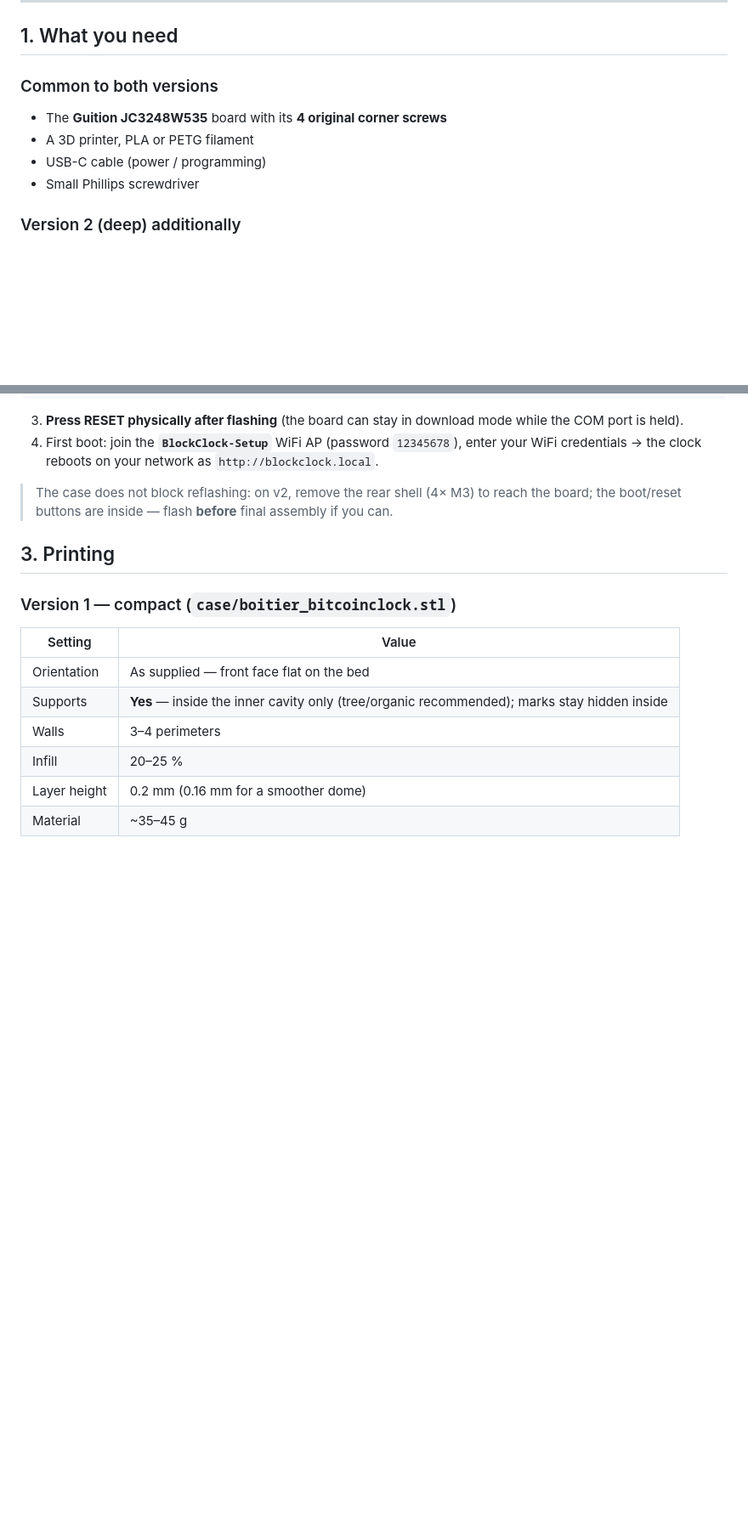
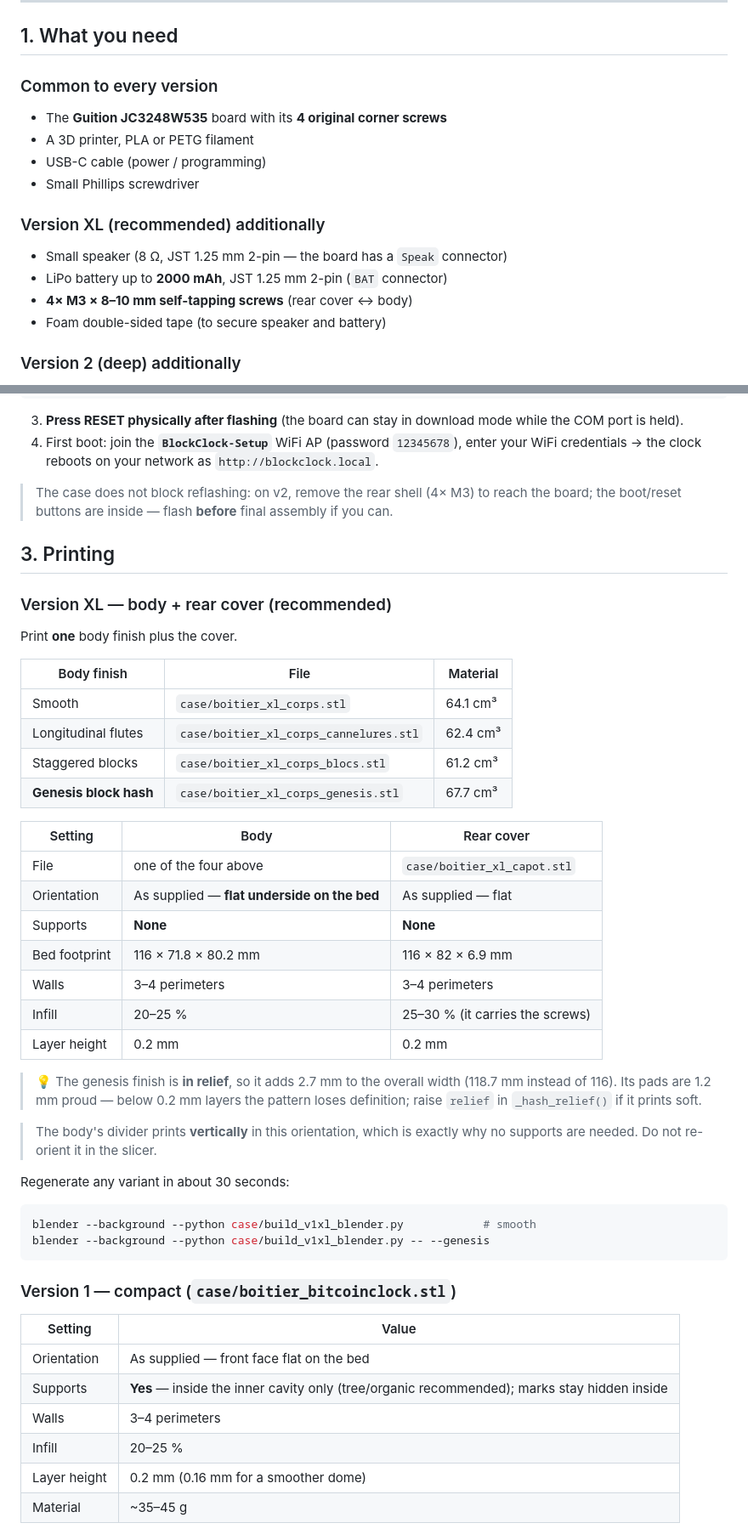
Before and after one commit to Silexperience210/bitcoin-block-clock, a Markdown page: MANUAL.md, 2 parts joined by grey strips. Shown at 85% size. Drawn GitHub-style; blank space fills up the shorter version.

````diff
--- a/MANUAL.md
+++ b/MANUAL.md
@@ -9,12 +9,19 @@ Designed by **silexperience**.
 
 ## 1. What you need
 
-### Common to both versions
+### Common to every version
 
 - The **Guition JC3248W535** board with its **4 original corner screws**
 - A 3D printer, PLA or PETG filament
 - USB-C cable (power / programming)
 - Small Phillips screwdriver
+
+### Version XL (recommended) additionally
+
+- Small speaker (8 Ω, JST 1.25 mm 2-pin — the board has a `Speak` connector)
+- LiPo battery up to **2000 mAh**, JST 1.25 mm 2-pin (`BAT` connector)
+- **4× M3 × 8–10 mm self-tapping screws** (rear cover ↔ body)
+- Foam double-sided tape (to secure speaker and battery)
 
 ### Version 2 (deep) additionally
 
@@ -58,6 +65,41 @@ arduino-cli upload --fqbn "esp32:esp32:esp32s3" -p COM42 .
 
 ## 3. Printing
 
+### Version XL — body + rear cover (recommended)
+
+Print **one** body finish plus the cover.
+
+| Body finish | File | Material |
+|---|---|---|
+| Smooth | `case/boitier_xl_corps.stl` | 64.1 cm³ |
+| Longitudinal flutes | `case/boitier_xl_corps_cannelures.stl` | 62.4 cm³ |
+| Staggered blocks | `case/boitier_xl_corps_blocs.stl` | 61.2 cm³ |
+| **Genesis block hash** | `case/boitier_xl_corps_genesis.stl` | 67.7 cm³ |
+
+| Setting | Body | Rear cover |
+|---|---|---|
+| File | one of the four above | `case/boitier_xl_capot.stl` |
+| Orientation | As supplied — **flat underside on the bed** | As supplied — flat |
+| Supports | **None** | **None** |
+| Bed footprint | 116 × 71.8 × 80.2 mm | 116 × 82 × 6.9 mm |
+| Walls | 3–4 perimeters | 3–4 perimeters |
+| Infill | 20–25 % | 25–30 % (it carries the screws) |
+| Layer height | 0.2 mm | 0.2 mm |
+
+> 💡 The genesis finish is **in relief**, so it adds 2.7 mm to the overall width
+> (118.7 mm instead of 116). Its pads are 1.2 mm proud — below 0.2 mm layers the
+> pattern loses definition; raise `relief` in `_hash_relief()` if it prints soft.
+
+> The body's divider prints **vertically** in this orientation, which is exactly
+> why no supports are needed. Do not re-orient it in the slicer.
+
+Regenerate any variant in about 30 seconds:
+
+```bash
+blender --background --python case/build_v1xl_blender.py            # smooth
+blender --background --python case/build_v1xl_blender.py -- --genesis
+```
+
 ### Version 1 — compact (`case/boitier_bitcoinclock.stl`)
 
 | Setting | Value |
````
Also changed, not shown: other parts of MANUAL.md (+46 -7 lines).
